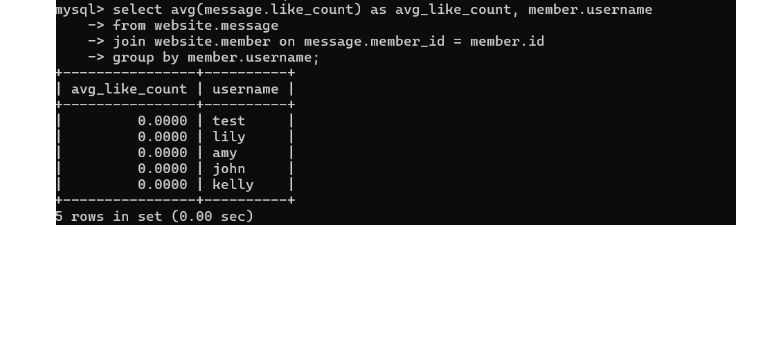
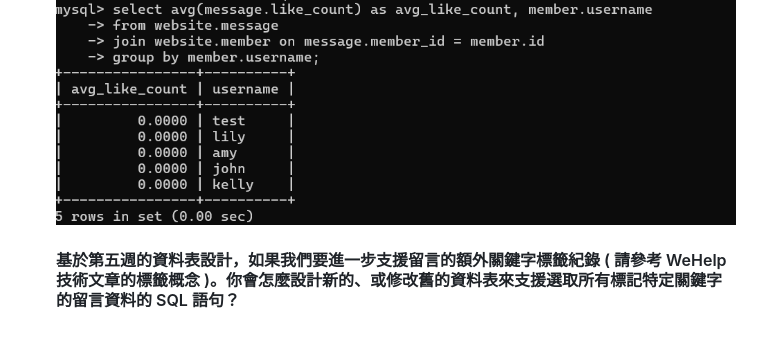
Before and after one commit to JessicaWHLin/1st-stage, a Markdown page: week5/README.MD, the part around the change. Drawn GitHub-style; blank space fills up the shorter version.

Commit message:
更新week8

````diff
--- a/week5/README.MD
+++ b/week5/README.MD
@@ -145,3 +145,6 @@
     -> group by member.username;
     ```
   ![sth wrong](image/task5_5.png)
+
+
+  #### 基於第五週的資料表設計，如果我們要進一步支援留言的額外關鍵字標籤紀錄 ( 請參考 WeHelp 技術文章的標籤概念 )。你會怎麼設計新的、或修改舊的資料表來支援選取所有標記特定關鍵字的留言資料的 SQL 語句？
````
